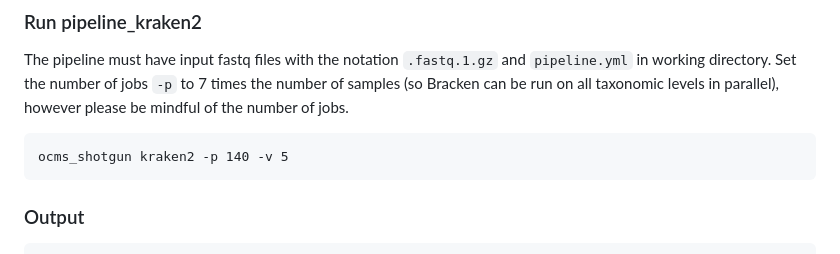
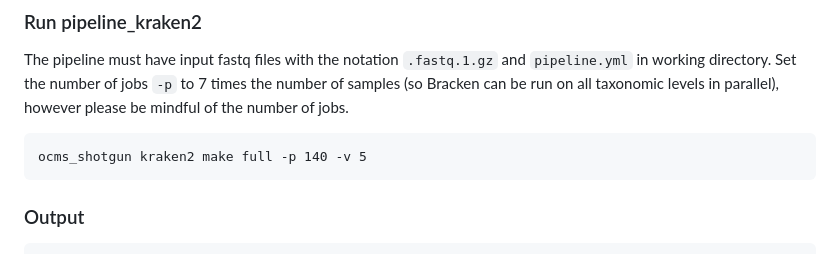
Before and after one commit to OxfordCMS/OCMS_Shotgun, a Markdown page: README.md, the part around the change. Drawn GitHub-style; folded sections open.

Commit message:
fixed command on kraken tool

````diff
--- a/README.md
+++ b/README.md
@@ -269,7 +269,7 @@ Task = 'pipeline_kraken2.full'
 The pipeline must have input fastq files with the notation `.fastq.1.gz` and `pipeline.yml` in working directory. Set the number of jobs `-p` to 7 times the number of samples (so Bracken can be run on all taxonomic levels in parallel), however please be mindful of the number of jobs.
 
 ```
-ocms_shotgun kraken2 -p 140 -v 5
+ocms_shotgun kraken2 make full -p 140 -v 5
 ```
 
 ### Output
````
